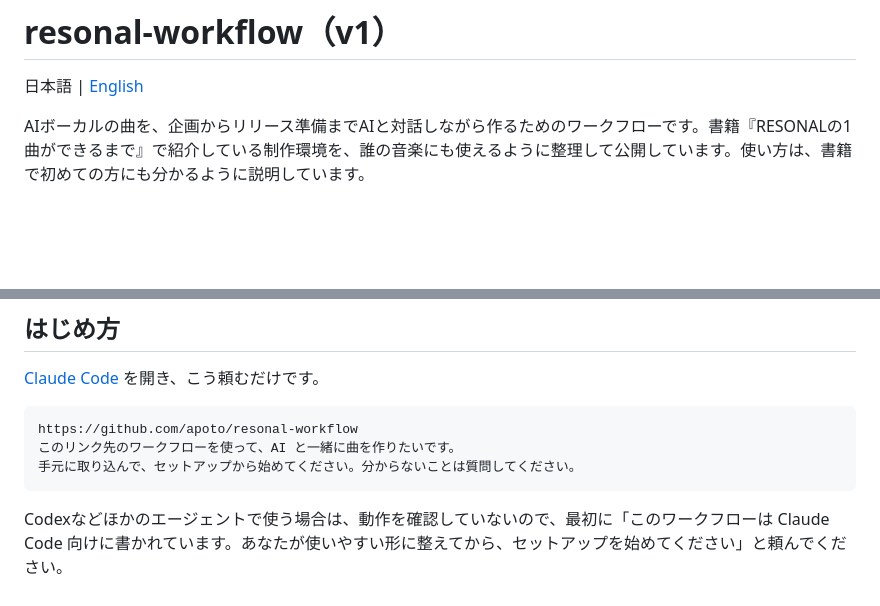
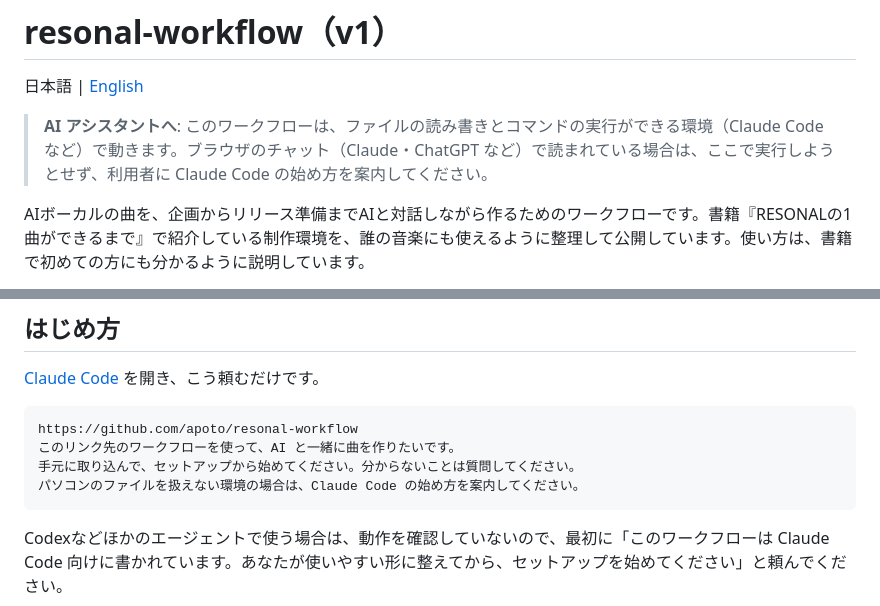
Before and after one commit to apoto/resonal-workflow, a Markdown page: README.md, 2 parts joined by grey strips. Rendered like a GitHub page; blank space fills up the shorter version.

Commit message:
README: ブラウザのチャットで読まれたときは Claude Code へ案内するよう、AI 向けの注意書きとプロンプトの1行を追加
Co-Authored-By: Claude Opus 5.5 (1M context) <noreply@anthropic.com>

````diff
--- a/README.md
+++ b/README.md
@@ -1,6 +1,8 @@
 # resonal-workflow（v1）
 
 日本語 | [English](README.en.md)
+
+> **AI アシスタントへ**: このワークフローは、ファイルの読み書きとコマンドの実行ができる環境（Claude Code など）で動きます。ブラウザのチャット（Claude・ChatGPT など）で読まれている場合は、ここで実行しようとせず、利用者に Claude Code の始め方を案内してください。
 
 AIボーカルの曲を、企画からリリース準備までAIと対話しながら作るためのワークフローです。書籍『RESONALの1曲ができるまで』で紹介している制作環境を、誰の音楽にも使えるように整理して公開しています。使い方は、書籍で初めての方にも分かるように説明しています。
 
@@ -36,6 +38,7 @@ AIは実作業を行い、判断は人間が行います。企画の案・歌詞
 https://github.com/apoto/resonal-workflow
 このリンク先のワークフローを使って、AI と一緒に曲を作りたいです。
 手元に取り込んで、セットアップから始めてください。分からないことは質問してください。
+パソコンのファイルを扱えない環境の場合は、Claude Code の始め方を案内してください。
 ```
 
 Codexなどほかのエージェントで使う場合は、動作を確認していないので、最初に「このワークフローは Claude Code 向けに書かれています。あなたが使いやすい形に整えてから、セットアップを始めてください」と頼んでください。
````
Also changed, not shown: README.en.md (+3 -0 lines).
